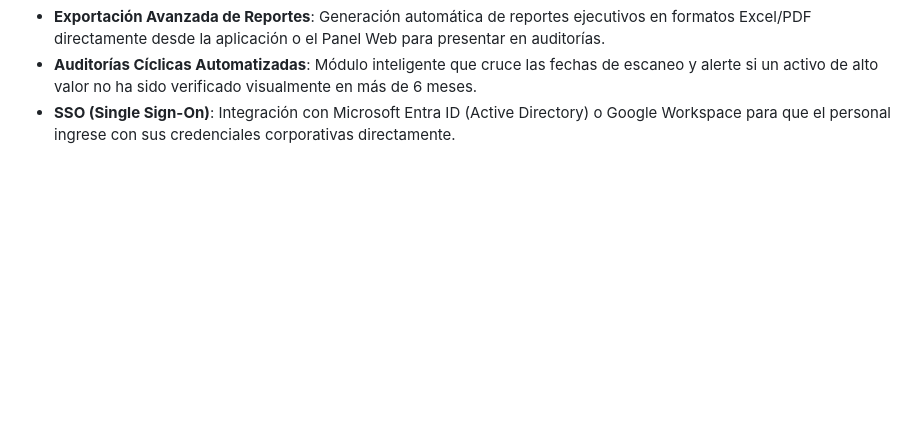
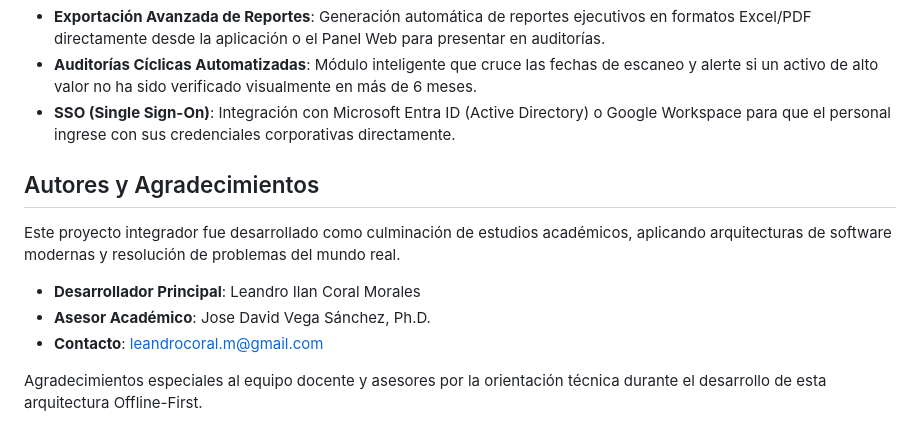
Before and after one commit to Lhao13/front_inventarios, a Markdown page: README.md, the part around the change. Rendered like a GitHub page; blank space fills up the shorter version.

Commit message:
add author credits and acknowledgments section to README

```diff
--- a/README.md
+++ b/README.md
@@ -613,3 +613,13 @@ Dentro de la estructura de este repositorio, en el directorio panel_web/, se enc
 *   **Exportación Avanzada de Reportes**: Generación automática de reportes ejecutivos en formatos Excel/PDF directamente desde la aplicación o el Panel Web para presentar en auditorías.
 *   **Auditorías Cíclicas Automatizadas**: Módulo inteligente que cruce las fechas de escaneo y alerte si un activo de alto valor no ha sido verificado visualmente en más de 6 meses.
 *   **SSO (Single Sign-On)**: Integración con Microsoft Entra ID (Active Directory) o Google Workspace para que el personal ingrese con sus credenciales corporativas directamente.
+
+## Autores y Agradecimientos
+
+Este proyecto integrador fue desarrollado como culminación de estudios académicos, aplicando arquitecturas de software modernas y resolución de problemas del mundo real.
+
+*   **Desarrollador Principal**: Leandro Ilan Coral Morales
+*   **Asesor Académico**: Jose David Vega Sánchez, Ph.D.
+*   **Contacto**: [leandrocoral.m@gmail.com](mailto:leandrocoral.m@gmail.com)
+
+Agradecimientos especiales al equipo docente y asesores por la orientación técnica durante el desarrollo de esta arquitectura Offline-First.
```
